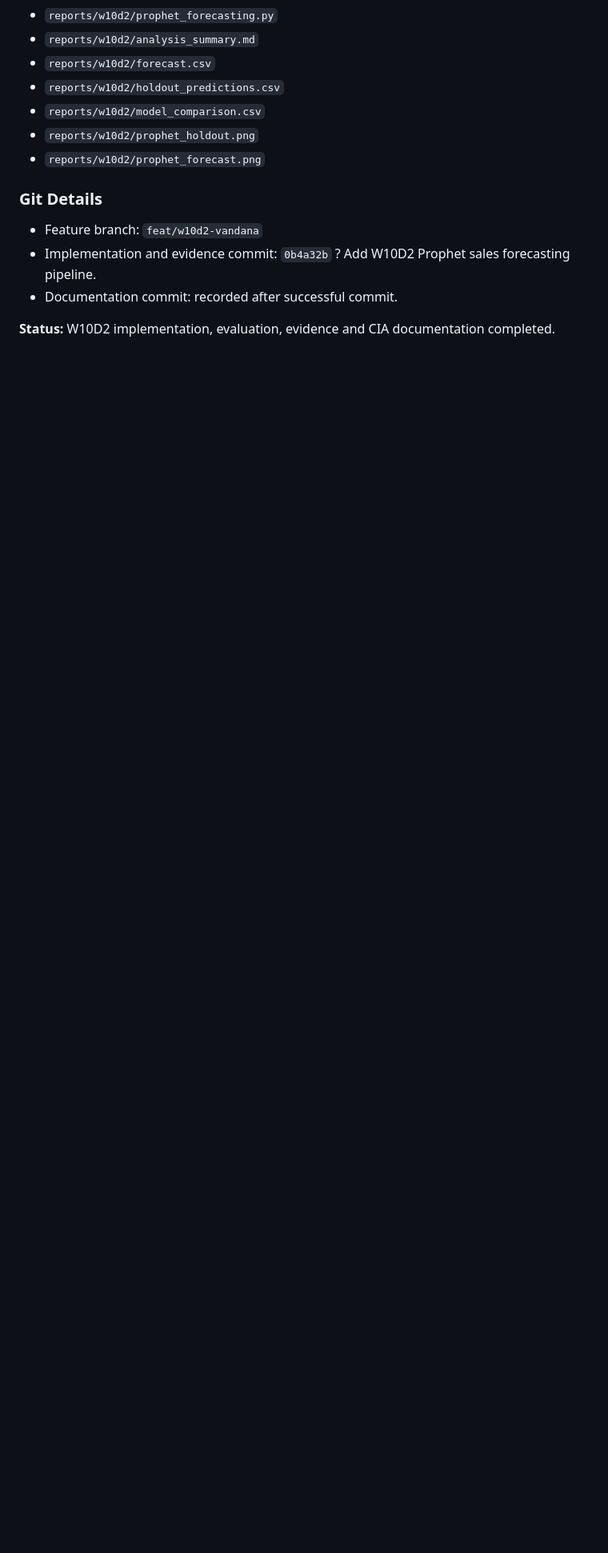
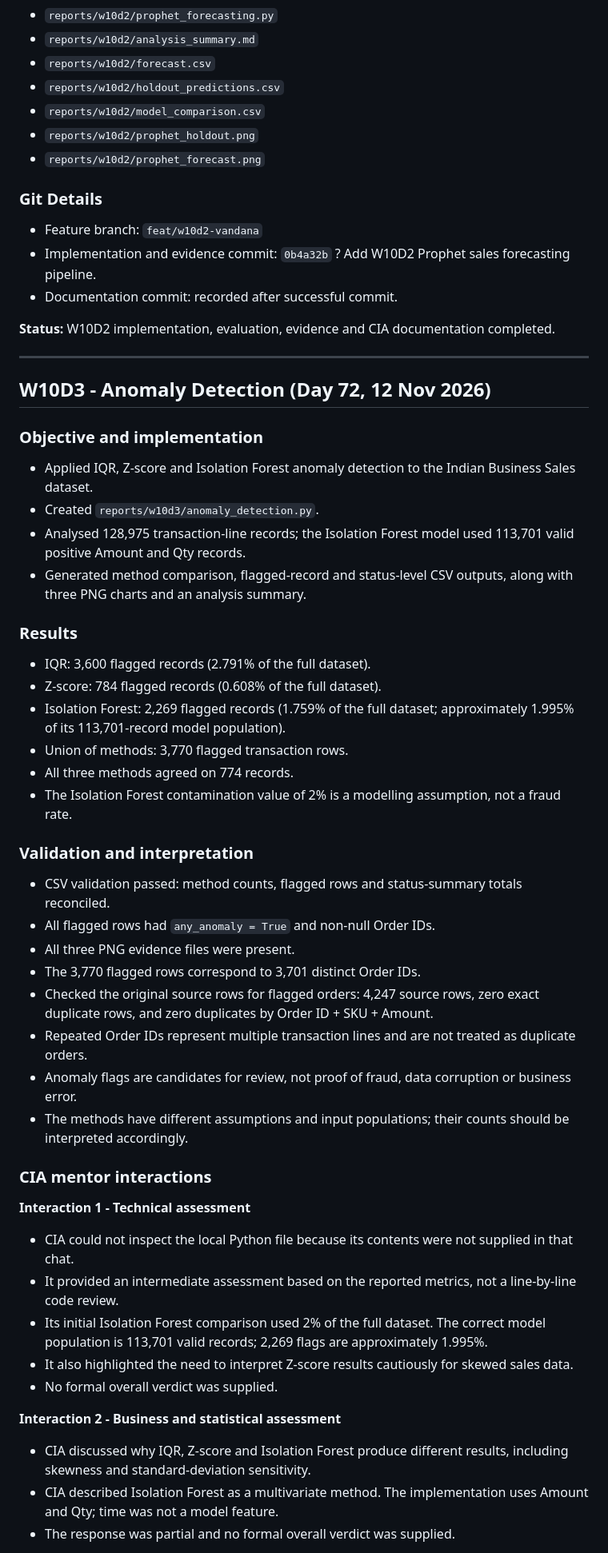
Before and after one commit to vandana-2004/cynaris-internship-data-analytics., a Markdown page: work_log.md, the part around one of its changes. Shown at 80% size. GitHub-like rendering; blank space fills up the shorter version.

Commit message:
docs: record W10D3 findings and CIA reviews

```diff
--- a/work_log.md
+++ b/work_log.md
@@ -2293,3 +2293,51 @@ Completed two CIA mentor interactions:
 - Documentation commit: recorded after successful commit.
 
 **Status:** W10D2 implementation, evaluation, evidence and CIA documentation completed.
+
+---
+
+## W10D3 - Anomaly Detection (Day 72, 12 Nov 2026)
+
+### Objective and implementation
+
+- Applied IQR, Z-score and Isolation Forest anomaly detection to the Indian Business Sales dataset.
+- Created `reports/w10d3/anomaly_detection.py`.
+- Analysed 128,975 transaction-line records; the Isolation Forest model used 113,701 valid positive Amount and Qty records.
+- Generated method comparison, flagged-record and status-level CSV outputs, along with three PNG charts and an analysis summary.
+
+### Results
+
+- IQR: 3,600 flagged records (2.791% of the full dataset).
+- Z-score: 784 flagged records (0.608% of the full dataset).
+- Isolation Forest: 2,269 flagged records (1.759% of the full dataset; approximately 1.995% of its 113,701-record model population).
+- Union of methods: 3,770 flagged transaction rows.
+- All three methods agreed on 774 records.
+- The Isolation Forest contamination value of 2% is a modelling assumption, not a fraud rate.
+
+### Validation and interpretation
+
+- CSV validation passed: method counts, flagged rows and status-summary totals reconciled.
+- All flagged rows had `any_anomaly = True` and non-null Order IDs.
+- All three PNG evidence files were present.
+- The 3,770 flagged rows correspond to 3,701 distinct Order IDs.
+- Checked the original source rows for flagged orders: 4,247 source rows, zero exact duplicate rows, and zero duplicates by Order ID + SKU + Amount.
+- Repeated Order IDs represent multiple transaction lines and are not treated as duplicate orders.
+- Anomaly flags are candidates for review, not proof of fraud, data corruption or business error.
+- The methods have different assumptions and input populations; their counts should be interpreted accordingly.
+
+### CIA mentor interactions
+
+**Interaction 1 - Technical assessment**
+
+- CIA could not inspect the local Python file because its contents were not supplied in that chat.
+- It provided an intermediate assessment based on the reported metrics, not a line-by-line code review.
+- Its initial Isolation Forest comparison used 2% of the full dataset. The correct model population is 113,701 valid records; 2,269 flags are approximately 1.995%.
+- It also highlighted the need to interpret Z-score results cautiously for skewed sales data.
+- No formal overall verdict was supplied.
+
+**Interaction 2 - Business and statistical assessment**
+
+- CIA discussed why IQR, Z-score and Isolation Forest produce different results, including skewness and standard-deviation sensitivity.
+- CIA described Isolation Forest as a multivariate method. The implementation uses Amount and Qty; time was not a model feature.
+- The response was partial and no formal overall verdict was supplied.
+
```
Also changed, not shown: other parts of work_log.md (+14 -0 lines).
